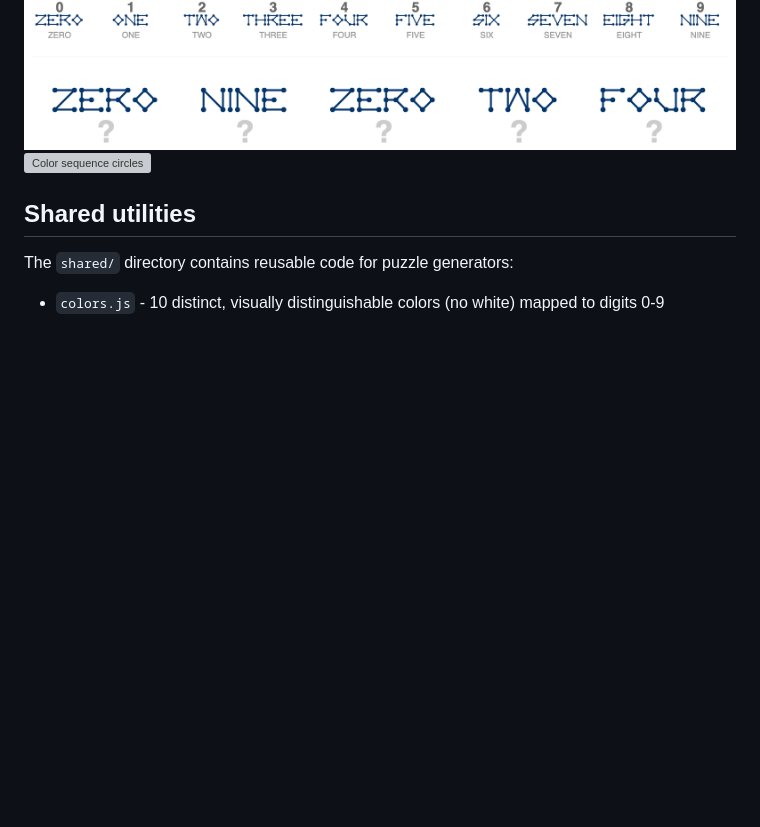
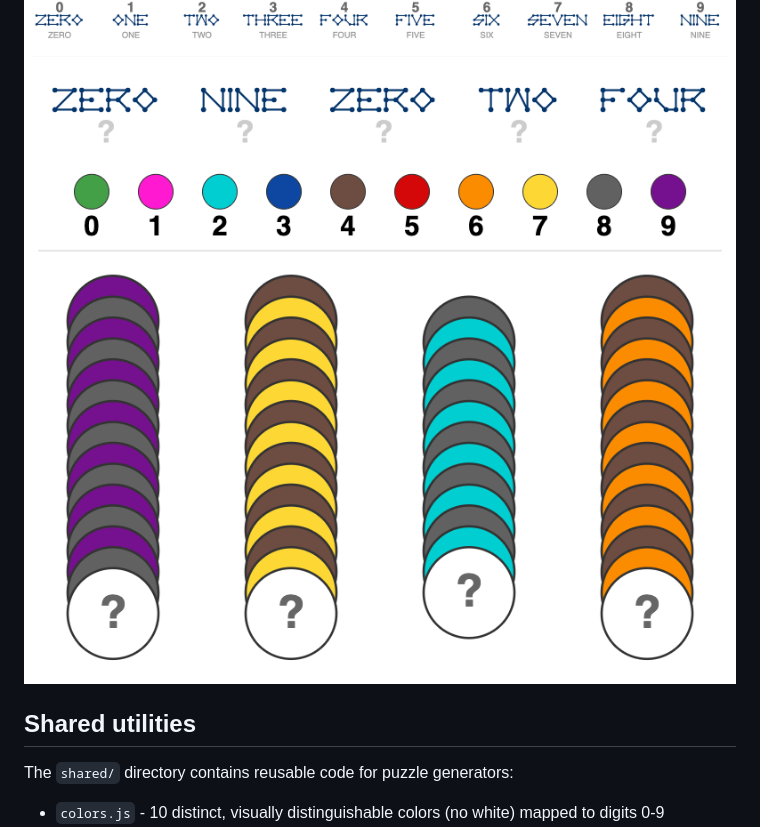
Before and after one commit to Roman-/puzzle_treat_box_generators, a Markdown page: README.md, the part around the change. GitHub-like rendering; pictures changed too: 07_color_sequence_circles/color_sequence_circles_9484.png (added); blank space fills up the shorter version; grey boxes are pictures that could not be loaded.

Commit message:
feat: Add README and example image for Color Sequence Circles task

```diff
--- a/README.md
+++ b/README.md
@@ -33,7 +33,7 @@ Click any image below to explore the generator and example output. All examples
 [![Bar chart](03_bar_chart/bar_chart_1234.png)](03_bar_chart/)
 [![Colored circles](02_count_filled_circles_with_color/count_circles_color_1234.png)](02_count_filled_circles_with_color/)
 [![Words Spelled Out](04_words_spelled_out_custom_font/use_this_pic.png)](04_words_spelled_out_custom_font/)
-[![Color sequence circles](07_color_sequence_circles/example.png)](07_color_sequence_circles/)
+[![Color sequence circles](07_color_sequence_circles/color_sequence_circles_9484.png)](07_color_sequence_circles/)
 
 ## Shared utilities
 
```
Also changed, not shown: 07_color_sequence_circles/README.md (added, +13 -0 lines).
